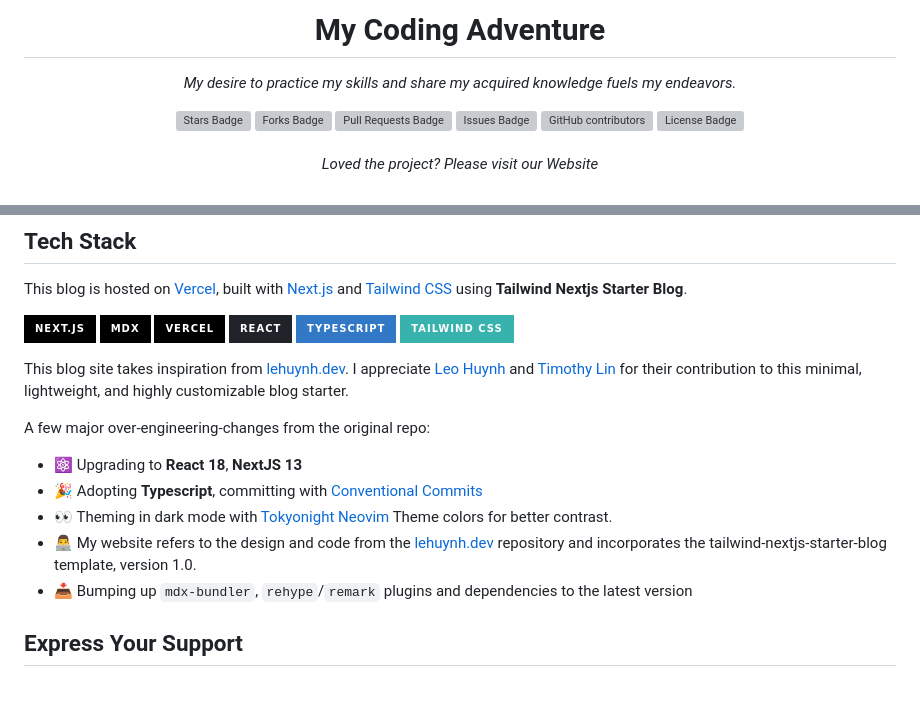
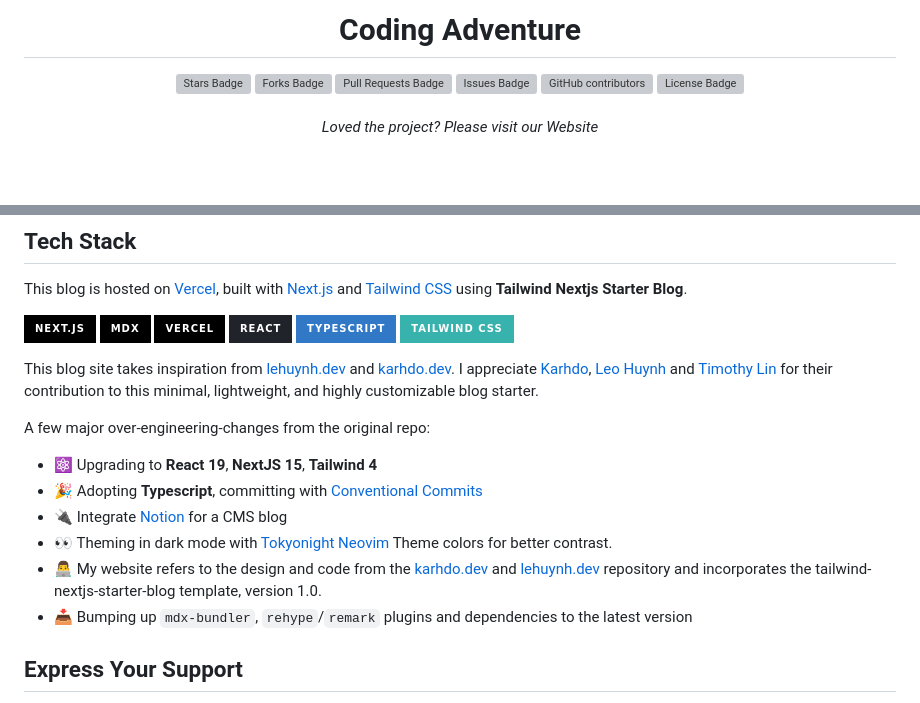
Before and after one commit to DawnBreaker207/dawn, a Markdown page: README.md, 2 parts joined by grey strips. Rendered like a GitHub page; badges without logos; blank space fills up the shorter version; grey boxes are pictures that could not be loaded.

Commit message:
feat: update readme

```diff
--- a/README.md
+++ b/README.md
@@ -1,5 +1,5 @@
-<h1 align="center">My Coding Adventure</h1>
-<p align="center"><i>My desire to practice my skills and share my acquired knowledge fuels my endeavors.</i></p>
+<h1 align="center">Coding Adventure</h1>
+<!-- <p align="center"><i>My desire to practice my skills and share my acquired knowledge fuels my endeavors.</i></p> -->
 
 <div align="center">
     <a href=""><img src="" alt="Stars Badge"/></a>
@@ -23,14 +23,15 @@ This blog is hosted on [Vercel](https://vercel.com/), built with [Next.js](https
 
 [![Next][Next.js]][Next-url] [![MDX][MDX]][MDX-url] [![Vercel][Vercel]][Vercel-url] [![React][React]][React-url] [![Typescript][Typescript]][Typescript-url] [![Tailwind CSS][Tailwind CSS]][Tailwind CSS-url]
 
-This blog site takes inspiration from [lehuynh.dev](https://leohuynh.dev/). I appreciate [Leo Huynh](https://twitter.com/hta218_) and [Timothy Lin](https://twitter.com/timlrxx) for their contribution to this minimal, lightweight, and highly customizable blog starter.
+This blog site takes inspiration from [lehuynh.dev](https://leohuynh.dev/) and [karhdo.dev](https://karhdo-blog.vercel.app). I appreciate [Karhdo](https://twitter.com/karhdo), [Leo Huynh](https://twitter.com/hta218_) and [Timothy Lin](https://twitter.com/timlrxx) for their contribution to this minimal, lightweight, and highly customizable blog starter.
 
 A few major over-engineering-changes from the original repo:
 
-- ⚛️ Upgrading to **React 18**, **NextJS 13**
+- ⚛️ Upgrading to **React 19**, **NextJS 15**, **Tailwind 4**
 - 🎉 Adopting **Typescript**, committing with [Conventional Commits](https://www.conventionalcommits.org/)
+- 🔌 Integrate [Notion](https://www.notion.com) for a CMS blog
 - 👀 Theming in dark mode with [Tokyonight Neovim](https://github.com/folke/tokyonight.nvim) Theme colors for better contrast.
-- 👨‍💻 My website refers to the design and code from the [lehuynh.dev](https://leohuynh.dev/) repository and incorporates the tailwind-nextjs-starter-blog template, version 1.0.
+- 👨‍💻 My website refers to the design and code from the [karhdo.dev](https://karhdo-blog.vercel.app) and [lehuynh.dev](https://leohuynh.dev/) repository and incorporates the tailwind-nextjs-starter-blog template, version 1.0.
 - 📥 Bumping up `mdx-bundler`, `rehype`/`remark` plugins and dependencies to the latest version
 
 ## Express Your Support
```
Also changed, not shown: other parts of README.md (+1 -0 lines).
